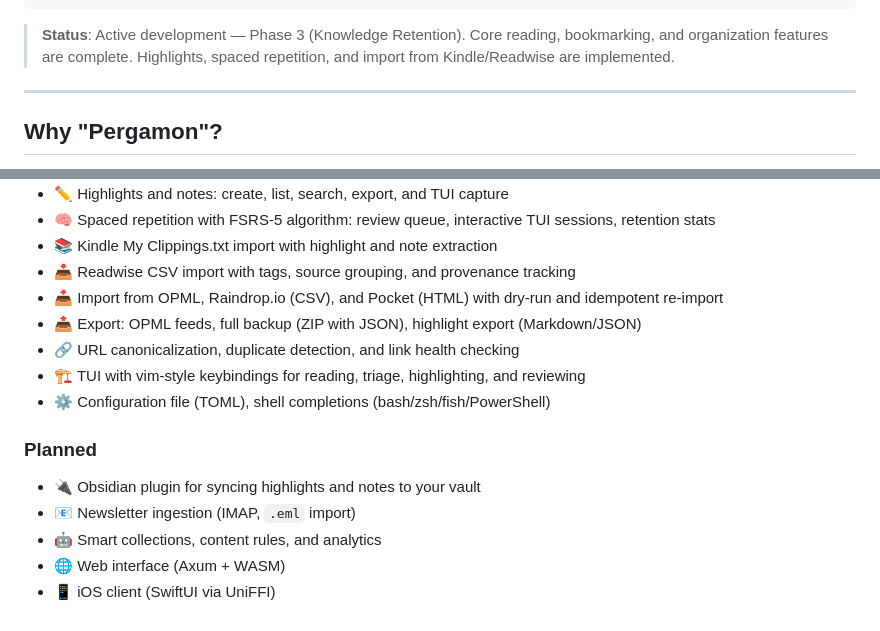
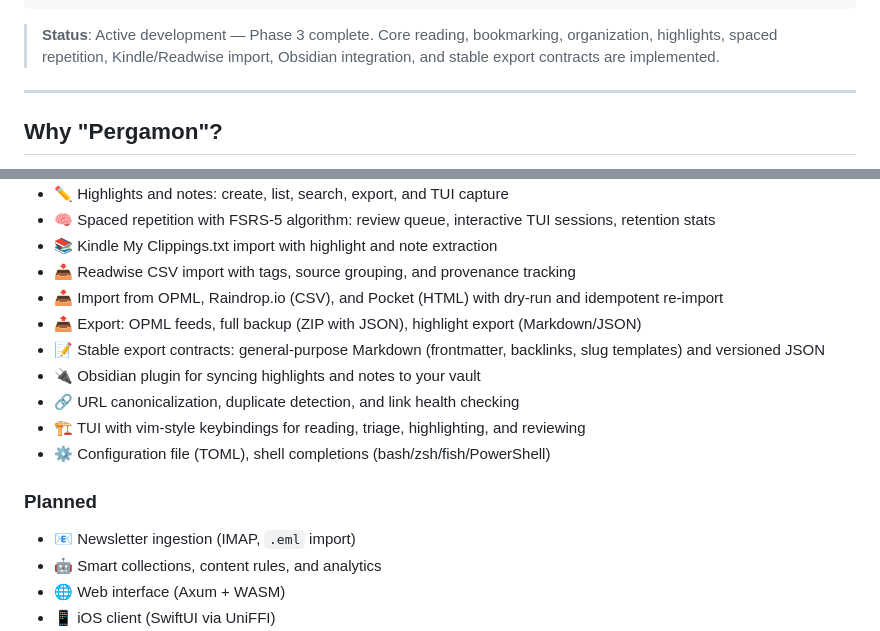
Before and after one commit to kafkade/pergamon, a Markdown page: README.md, 2 parts joined by grey strips. Rendered like a GitHub page.

````diff
--- a/README.md
+++ b/README.md
@@ -26,7 +26,7 @@ pergamon import readwise ~/readwise-export.csv   # Bring your Readwise highlight
 pergamon export backup -o library.zip            # Full backup
 ```
 
-> **Status**: Active development — Phase 3 (Knowledge Retention). Core reading, bookmarking, and organization features are complete. Highlights, spaced repetition, and import from Kindle/Readwise are implemented.
+> **Status**: Active development — Phase 3 complete. Core reading, bookmarking, organization, highlights, spaced repetition, Kindle/Readwise import, Obsidian integration, and stable export contracts are implemented.
 
 ---
 
@@ -90,13 +90,14 @@ The name captures what this project is about:
 - 📥 Readwise CSV import with tags, source grouping, and provenance tracking
 - 📥 Import from OPML, Raindrop.io (CSV), and Pocket (HTML) with dry-run and idempotent re-import
 - 📤 Export: OPML feeds, full backup (ZIP with JSON), highlight export (Markdown/JSON)
+- 📝 Stable export contracts: general-purpose Markdown (frontmatter, backlinks, slug templates) and versioned JSON
+- 🔌 Obsidian plugin for syncing highlights and notes to your vault
 - 🔗 URL canonicalization, duplicate detection, and link health checking
 - 🏗️ TUI with vim-style keybindings for reading, triage, highlighting, and reviewing
 - ⚙️ Configuration file (TOML), shell completions (bash/zsh/fish/PowerShell)
 
 ### Planned
 
-- 🔌 Obsidian plugin for syncing highlights and notes to your vault
 - 📧 Newsletter ingestion (IMAP, `.eml` import)
 - 🤖 Smart collections, content rules, and analytics
 - 🌐 Web interface (Axum + WASM)
````
